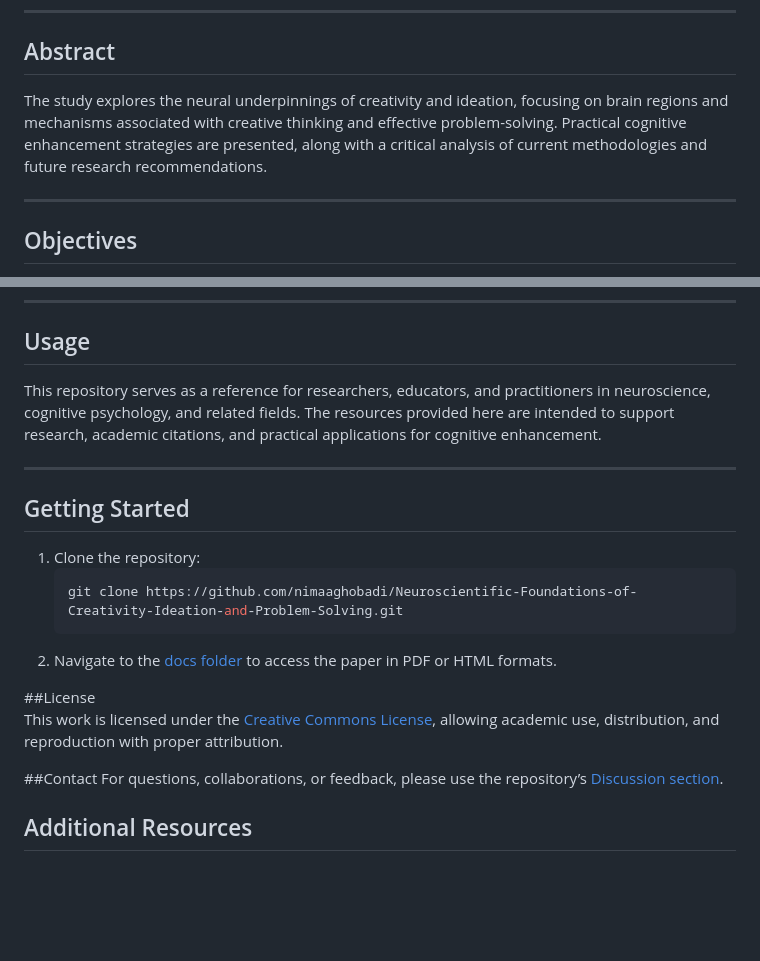
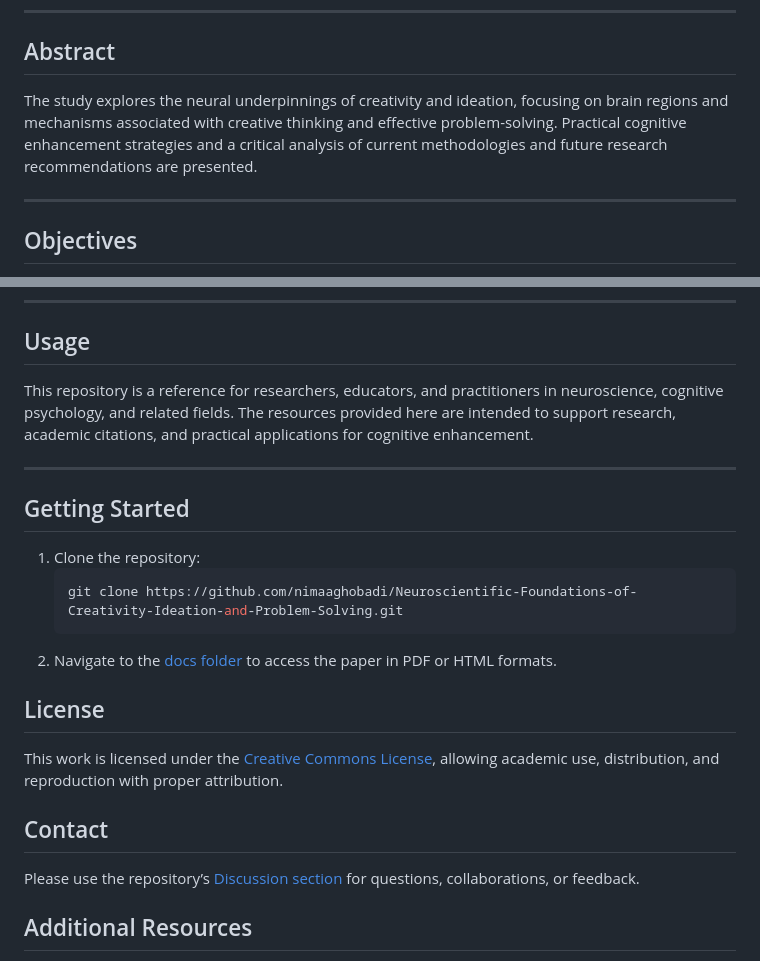
Before and after one commit to nimaaghobadi/Neuroscientific-Foundations-of-Creativity-Ideation-and-Problem-Solving, a Markdown page: README.md, 2 parts joined by grey strips. GitHub-like rendering; blank space fills up the shorter version.

````diff
--- a/README.md
+++ b/README.md
@@ -32,7 +32,7 @@ This repository hosts resources related to the research paper *Neuroscientific F
 ---
 
 ## Abstract
-The study explores the neural underpinnings of creativity and ideation, focusing on brain regions and mechanisms associated with creative thinking and effective problem-solving. Practical cognitive enhancement strategies are presented, along with a critical analysis of current methodologies and future research recommendations.
+The study explores the neural underpinnings of creativity and ideation, focusing on brain regions and mechanisms associated with creative thinking and effective problem-solving. Practical cognitive enhancement strategies and a critical analysis of current methodologies and future research recommendations are presented.
 
 ---
 
@@ -47,7 +47,7 @@ The primary objectives of this research and repository include:
 ---
 
 ## Usage
-This repository serves as a reference for researchers, educators, and practitioners in neuroscience, cognitive psychology, and related fields. The resources provided here are intended to support research, academic citations, and practical applications for cognitive enhancement.
+This repository is a reference for researchers, educators, and practitioners in neuroscience, cognitive psychology, and related fields. The resources provided here are intended to support research, academic citations, and practical applications for cognitive enhancement.
 
 ---
 
@@ -59,11 +59,11 @@ This repository serves as a reference for researchers, educators, and practition
    ```
  2. Navigate to the [docs folder](./docs) to access the paper in PDF or HTML formats.
 
-##License
+## License
 This work is licensed under the [Creative Commons License](./LICENSE), allowing academic use, distribution, and reproduction with proper attribution.
 
-##Contact
-For questions, collaborations, or feedback, please use the repository’s [Discussion section](../../discussions).
+## Contact
+Please use the repository’s [Discussion section](../../discussions) for questions, collaborations, or feedback.
 
 ## Additional Resources
 
````
